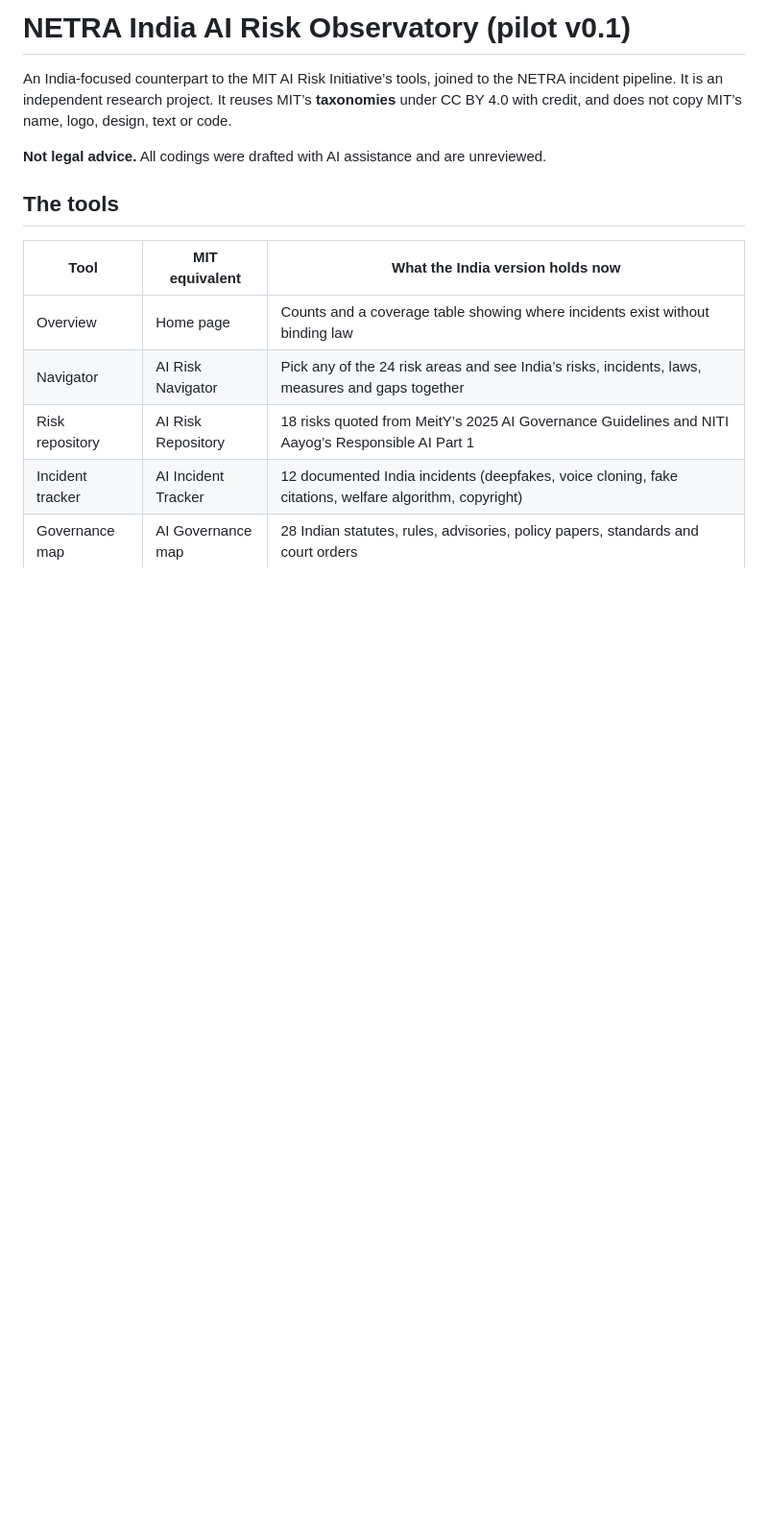
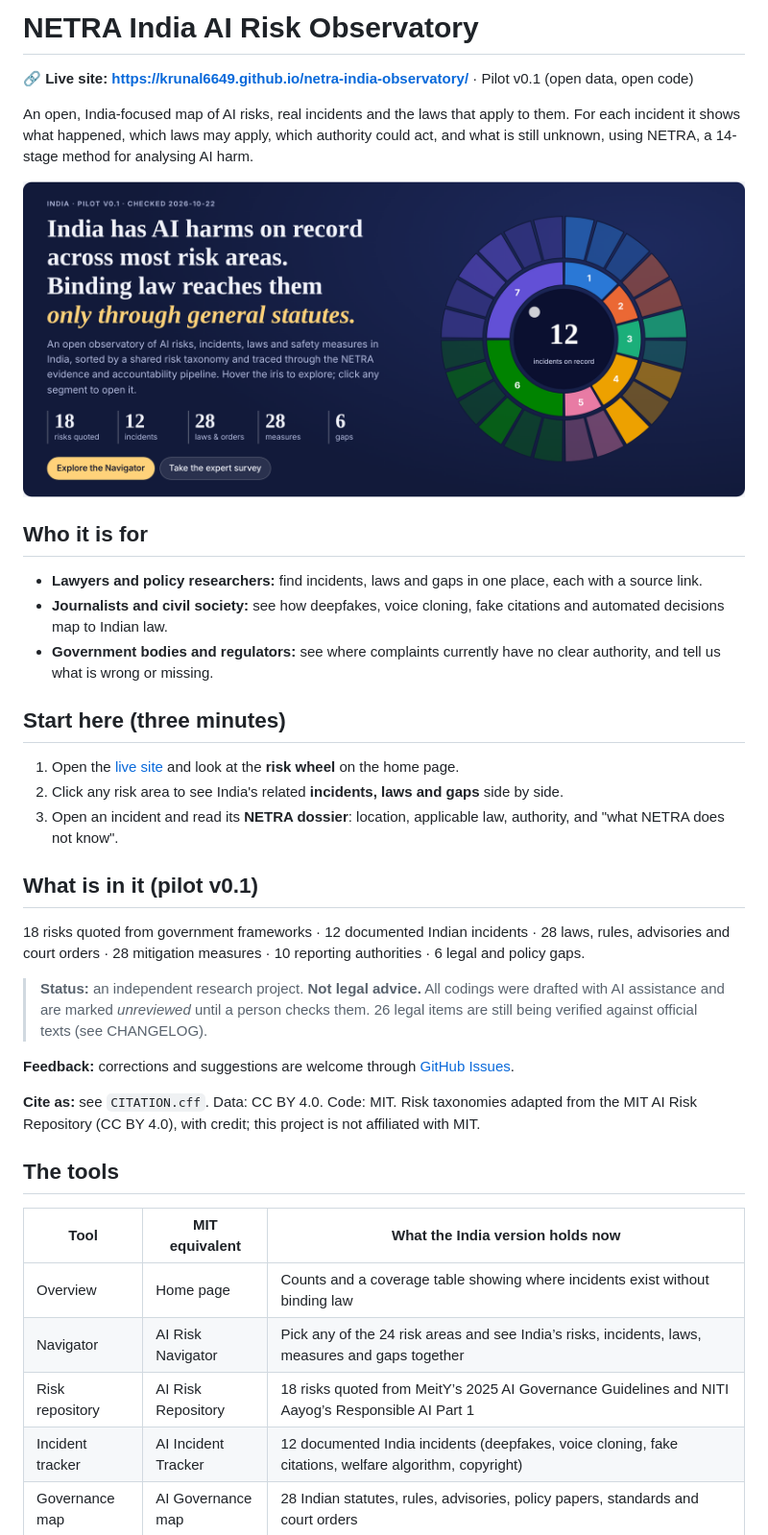
Before and after one commit to krunal6649/netra-india-observatory, a Markdown page: README.md, the part around the change. Shown at 96% size. Drawn GitHub-style; blank space fills up the shorter version.

Commit message:
README: add live site link, clear description, audience and start-here guide
Co-Authored-By: Claude Sonnet 5.5 <noreply@anthropic.com>
Claude-Session: https://claude.ai/code/session_01YAojjhCB5bEYZJ9c24wnTv

```diff
--- a/README.md
+++ b/README.md
@@ -1,8 +1,29 @@
-# NETRA India AI Risk Observatory (pilot v0.1)
+# NETRA India AI Risk Observatory
 
-An India-focused counterpart to the MIT AI Risk Initiative’s tools, joined to the NETRA incident pipeline. It is an independent research project. It reuses MIT’s **taxonomies** under CC BY 4.0 with credit, and does not copy MIT’s name, logo, design, text or code.
+**🔗 Live site: https://krunal6649.github.io/netra-india-observatory/**  ·  Pilot v0.1 (open data, open code)
 
-**Not legal advice.** All codings were drafted with AI assistance and are unreviewed.
+An open, India-focused map of AI risks, real incidents and the laws that apply to them. For each incident it shows what happened, which laws may apply, which authority could act, and what is still unknown, using NETRA, a 14-stage method for analysing AI harm.
+
+![NETRA India AI Risk Observatory](docs/screens/netra-hero.png)
+
+## Who it is for
+- **Lawyers and policy researchers:** find incidents, laws and gaps in one place, each with a source link.
+- **Journalists and civil society:** see how deepfakes, voice cloning, fake citations and automated decisions map to Indian law.
+- **Government bodies and regulators:** see where complaints currently have no clear authority, and tell us what is wrong or missing.
+
+## Start here (three minutes)
+1. Open the [live site](https://krunal6649.github.io/netra-india-observatory/) and look at the **risk wheel** on the home page.
+2. Click any risk area to see India's related **incidents, laws and gaps** side by side.
+3. Open an incident and read its **NETRA dossier**: location, applicable law, authority, and "what NETRA does not know".
+
+## What is in it (pilot v0.1)
+18 risks quoted from government frameworks · 12 documented Indian incidents · 28 laws, rules, advisories and court orders · 28 mitigation measures · 10 reporting authorities · 6 legal and policy gaps.
+
+> **Status:** an independent research project. **Not legal advice.** All codings were drafted with AI assistance and are marked *unreviewed* until a person checks them. 26 legal items are still being verified against official texts (see CHANGELOG).
+
+**Feedback:** corrections and suggestions are welcome through [GitHub Issues](https://github.com/krunal6649/netra-india-observatory/issues).
+
+**Cite as:** see `CITATION.cff`. Data: CC BY 4.0. Code: MIT. Risk taxonomies adapted from the MIT AI Risk Repository (CC BY 4.0), with credit; this project is not affiliated with MIT.
 
 ## The tools
 
```
